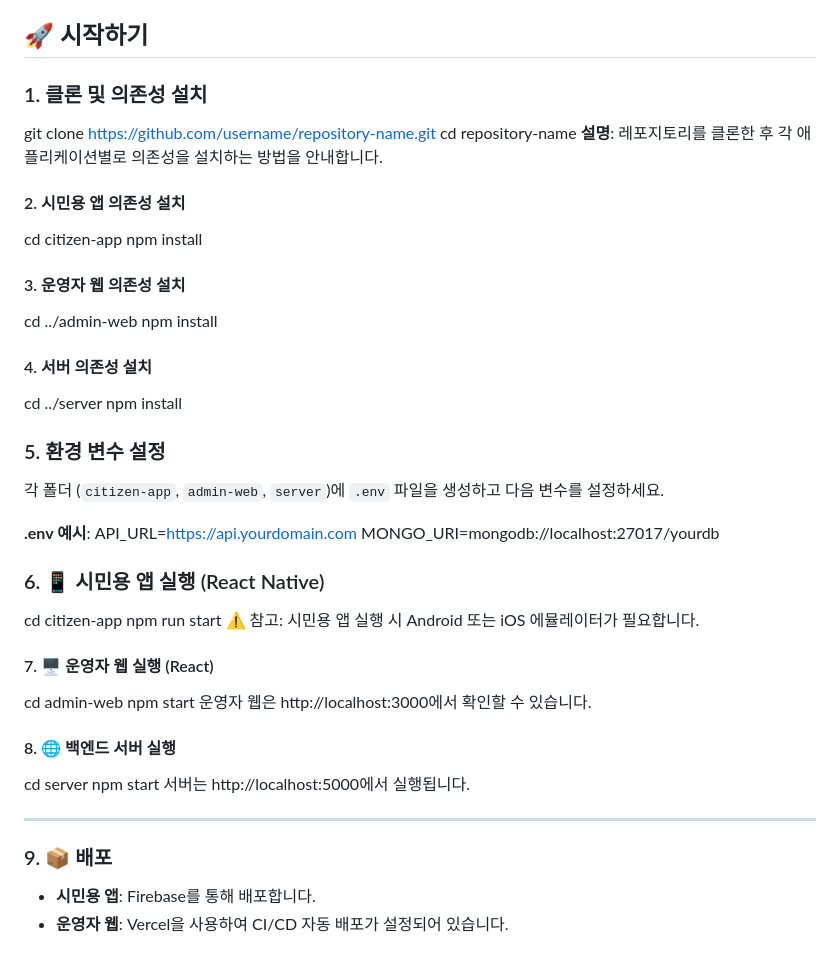
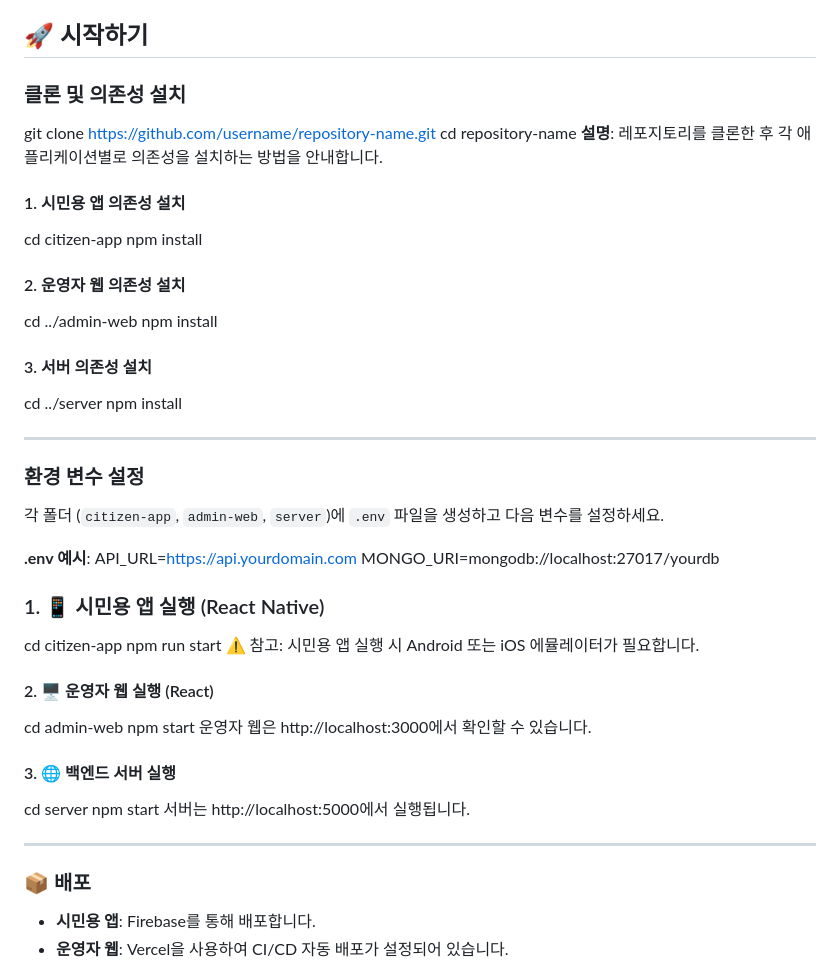
Before and after one commit to Starbox7/We_save_Together_API, a Markdown page: README.md, the part around the change. GitHub-like rendering.

```diff
--- a/README.md
+++ b/README.md
@@ -32,48 +32,50 @@ root
 
 ## 🚀 시작하기
 
-### 1. 클론 및 의존성 설치
+### 클론 및 의존성 설치
 git clone https://github.com/username/repository-name.git
 cd repository-name
 **설명**: 레포지토리를 클론한 후 각 애플리케이션별로 의존성을 설치하는 방법을 안내합니다.
 
-#### 2. 시민용 앱 의존성 설치
+#### 1. 시민용 앱 의존성 설치
 cd citizen-app
 npm install
 
-#### 3. 운영자 웹 의존성 설치
+#### 2. 운영자 웹 의존성 설치
 cd ../admin-web
 npm install
 
-#### 4. 서버 의존성 설치
+#### 3. 서버 의존성 설치
 cd ../server
 npm install
 
-### 5. 환경 변수 설정
+---
+
+### 환경 변수 설정
 각 폴더 (`citizen-app`, `admin-web`, `server`)에 `.env` 파일을 생성하고 다음 변수를 설정하세요.
 
 **.env 예시**:
 API_URL=https://api.yourdomain.com MONGO_URI=mongodb://localhost:27017/yourdb
 
-### 6. 📱 시민용 앱 실행 (React Native)
+### 1. 📱 시민용 앱 실행 (React Native)
 cd citizen-app
 npm run start
 ⚠️ 참고: 시민용 앱 실행 시 Android 또는 iOS 에뮬레이터가 필요합니다.
 
-#### 7. 🖥 운영자 웹 실행 (React)
+#### 2. 🖥 운영자 웹 실행 (React)
 cd admin-web
 npm start
 운영자 웹은 http://localhost:3000에서 확인할 수 있습니다.
 
 
-#### 8. 🌐 백엔드 서버 실행
+#### 3. 🌐 백엔드 서버 실행
 cd server
 npm start
 서버는 http://localhost:5000에서 실행됩니다.
 
 ---
 
-### 9. 📦 배포
+### 📦 배포
 - **시민용 앱**: Firebase를 통해 배포합니다.
 - **운영자 웹**: Vercel을 사용하여 CI/CD 자동 배포가 설정되어 있습니다.
 
```
